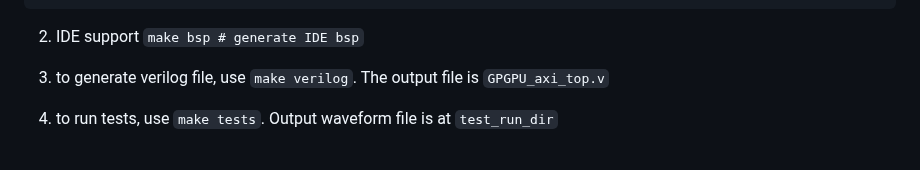
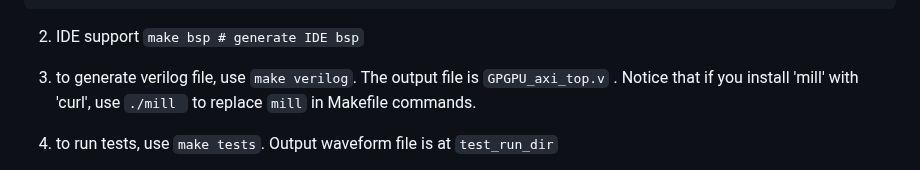
Before and after one commit to THU-DSP-LAB/ventus-gpgpu, a Markdown page: README.md, the part around the change. GitHub-like rendering.

Commit message:
[NFC]add hint to modify "mill" in Makefile

```diff
--- a/README.md
+++ b/README.md
@@ -41,7 +41,7 @@ make patch
 
 2. IDE support  `make bsp # generate IDE bsp`
 
-3. to generate verilog file, use `make verilog`. The output file is `GPGPU_axi_top.v`
+3. to generate verilog file, use `make verilog`. The output file is `GPGPU_axi_top.v` . Notice that if you install 'mill' with 'curl', use `./mill ` to replace `mill` in Makefile commands.
 
 4. to run tests, use `make tests`. Output waveform file is at `test_run_dir`
 
```
